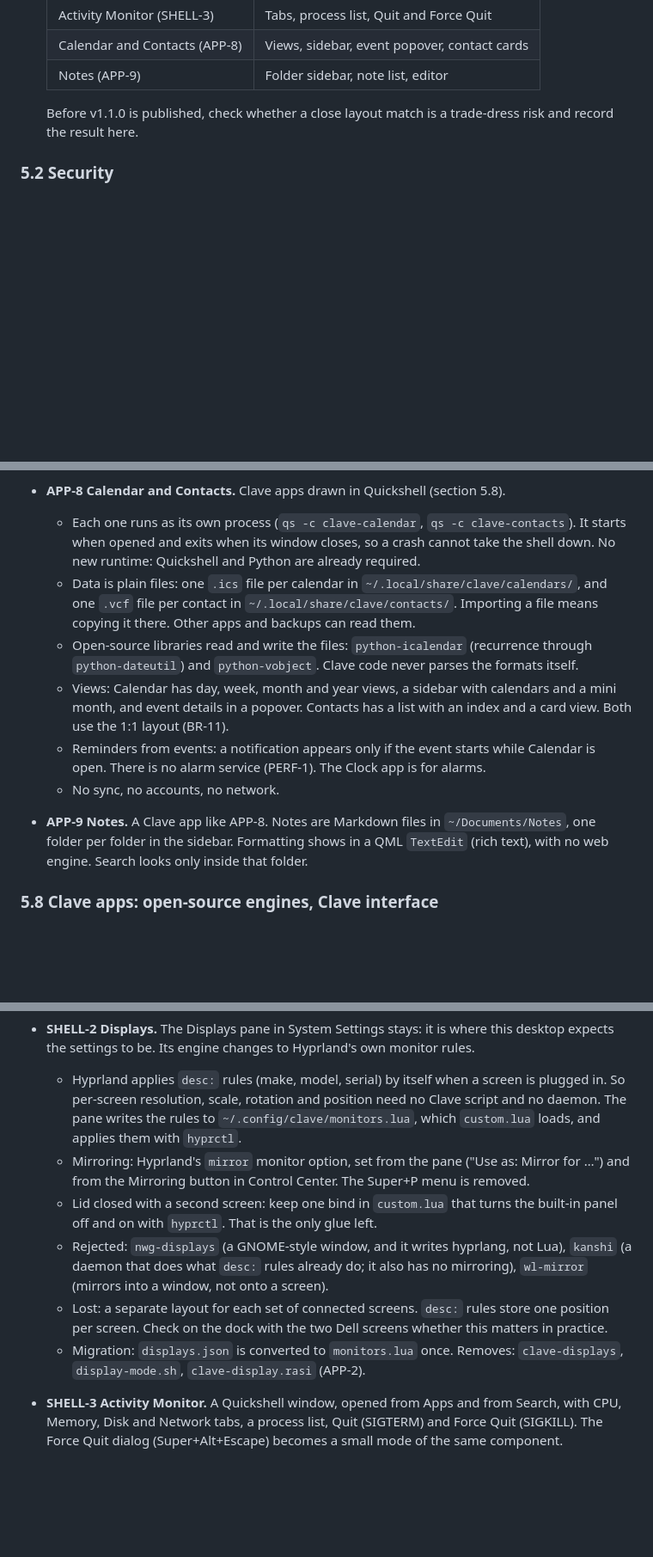
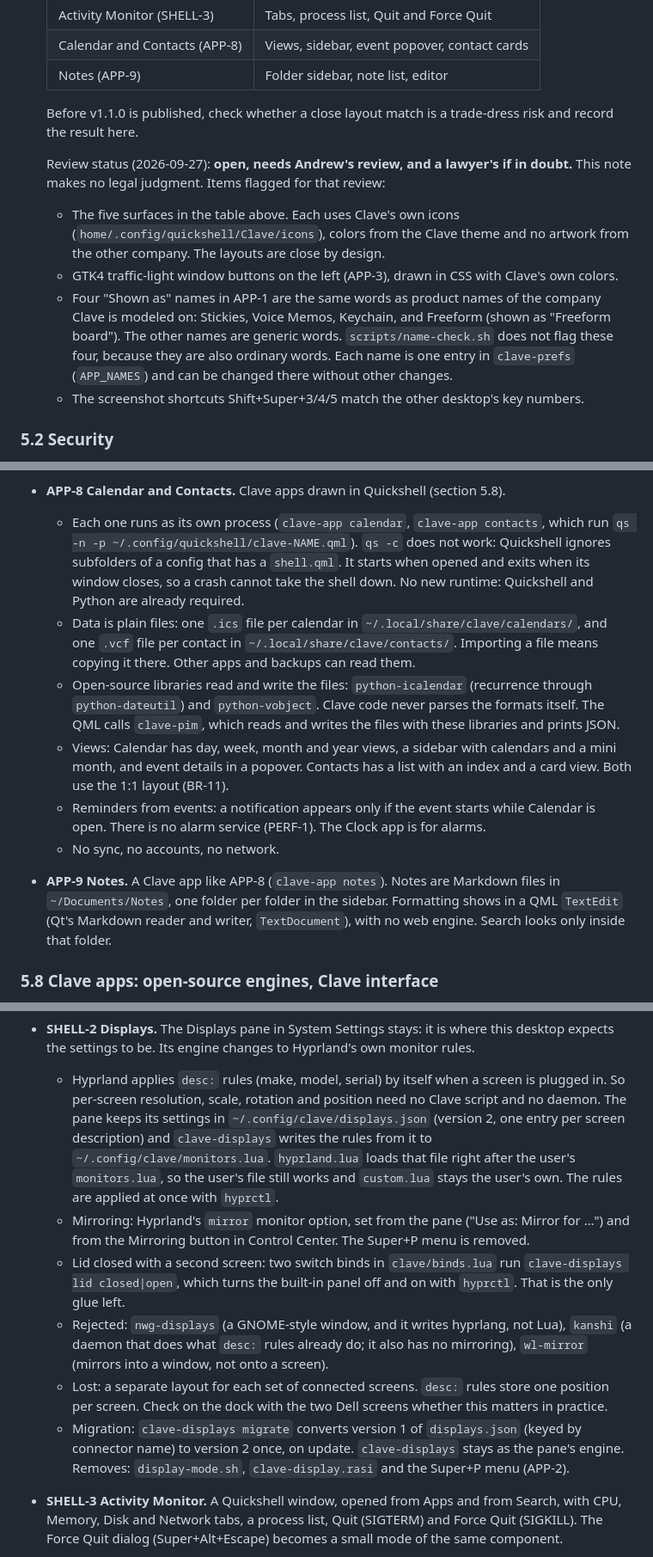
Before and after one commit to Andrew-most-likely/clave, a Markdown page: docs/PROJECT_PLAN.md, 3 parts joined by grey strips. Shown at 86% size. Drawn GitHub-style; blank space fills up the shorter version.

```diff
--- a/docs/PROJECT_PLAN.md
+++ b/docs/PROJECT_PLAN.md
@@ -128,6 +128,17 @@ name), the changelog, this plan, and the code for the migration (BR-9) and the p
   Before v1.1.0 is published, check whether a close layout match is a trade-dress risk and record the
   result here.
 
+  Review status (2026-09-27): **open, needs Andrew's review, and a lawyer's if in doubt.** This note makes
+  no legal judgment. Items flagged for that review:
+  - The five surfaces in the table above. Each uses Clave's own icons (`home/.config/quickshell/Clave/icons`),
+    colors from the Clave theme and no artwork from the other company. The layouts are close by design.
+  - GTK4 traffic-light window buttons on the left (APP-3), drawn in CSS with Clave's own colors.
+  - Four "Shown as" names in APP-1 are the same words as product names of the company Clave is modeled on:
+    Stickies, Voice Memos, Keychain, and Freeform (shown as "Freeform board"). The other names are generic
+    words. `scripts/name-check.sh` does not flag these four, because they are also ordinary words. Each
+    name is one entry in `clave-prefs` (`APP_NAMES`) and can be changed there without other changes.
+  - The screenshot shortcuts Shift+Super+3/4/5 match the other desktop's key numbers.
+
 ### 5.2 Security
 
 - **SEC-1 Hardened by default.** This is final. The installer installs the hardening layer unless the user
@@ -369,14 +394,16 @@ Quickshell on top of open-source libraries (section 5.8).
   PERF-2 after the clean-VM check.
 
 - **APP-8 Calendar and Contacts.** Clave apps drawn in Quickshell (section 5.8).
-  - Each one runs as its own process (`qs -c clave-calendar`, `qs -c clave-contacts`). It starts when
-    opened and exits when its window closes, so a crash cannot take the shell down. No new runtime:
+  - Each one runs as its own process (`clave-app calendar`, `clave-app contacts`, which run
+    `qs -n -p ~/.config/quickshell/clave-NAME.qml`). `qs -c` does not work: Quickshell ignores
+    subfolders of a config that has a `shell.qml`. It starts when opened and exits when its window closes, so a crash cannot take the shell down. No new runtime:
     Quickshell and Python are already required.
   - Data is plain files: one `.ics` file per calendar in `~/.local/share/clave/calendars/`, and one `.vcf`
     file per contact in `~/.local/share/clave/contacts/`. Importing a file means copying it there. Other apps
     and backups can read them.
   - Open-source libraries read and write the files: `python-icalendar` (recurrence through
-    `python-dateutil`) and `python-vobject`. Clave code never parses the formats itself.
+    `python-dateutil`) and `python-vobject`. Clave code never parses the formats itself. The QML calls
+    `clave-pim`, which reads and writes the files with these libraries and prints JSON.
   - Views: Calendar has day, week, month and year views, a sidebar with calendars and a mini month, and
     event details in a popover. Contacts has a list with an index and a card view. Both use the 1:1
     layout (BR-11).
@@ -384,9 +411,9 @@ Quickshell on top of open-source libraries (section 5.8).
     is no alarm service (PERF-1). The Clock app is for alarms.
   - No sync, no accounts, no network.
 
-- **APP-9 Notes.** A Clave app like APP-8. Notes are Markdown files in `~/Documents/Notes`, one folder per
-  folder in the sidebar. Formatting shows in a QML `TextEdit` (rich text), with no web engine. Search looks
-  only inside that folder.
+- **APP-9 Notes.** A Clave app like APP-8 (`clave-app notes`). Notes are Markdown files in
+  `~/Documents/Notes`, one folder per folder in the sidebar. Formatting shows in a QML `TextEdit` (Qt's
+  Markdown reader and writer, `TextDocument`), with no web engine. Search looks only inside that folder.
 
 ### 5.8 Clave apps: open-source engines, Clave interface
 
@@ -413,19 +440,22 @@ a shell.
   settings to be. Its engine changes to Hyprland's own monitor rules.
   - Hyprland applies `desc:` rules (make, model, serial) by itself when a screen is plugged in. So
     per-screen resolution, scale, rotation and position need no Clave script and no daemon. The pane
-    writes the rules to `~/.config/clave/monitors.lua`, which `custom.lua` loads, and applies them
-    with `hyprctl`.
+    keeps its settings in `~/.config/clave/displays.json` (version 2, one entry per screen description)
+    and `clave-displays` writes the rules from it to `~/.config/clave/monitors.lua`. `hyprland.lua` loads
+    that file right after the user's `monitors.lua`, so the user's file still works and `custom.lua`
+    stays the user's own. The rules are applied at once with `hyprctl`.
   - Mirroring: Hyprland's `mirror` monitor option, set from the pane ("Use as: Mirror for …") and from the
     Mirroring button in Control Center. The Super+P menu is removed.
-  - Lid closed with a second screen: keep one bind in `custom.lua` that turns the built-in panel off and on
-    with `hyprctl`. That is the only glue left.
+  - Lid closed with a second screen: two switch binds in `clave/binds.lua` run `clave-displays lid
+    closed|open`, which turns the built-in panel off and on with `hyprctl`. That is the only glue left.
   - Rejected: `nwg-displays` (a GNOME-style window, and it writes hyprlang, not Lua), `kanshi` (a daemon
     that does what `desc:` rules already do; it also has no mirroring), `wl-mirror` (mirrors into a
     window, not onto a screen).
   - Lost: a separate layout for each set of connected screens. `desc:` rules store one position per screen.
     Check on the dock with the two Dell screens whether this matters in practice.
-  - Migration: `displays.json` is converted to `monitors.lua` once. Removes: `clave-displays`,
-    `display-mode.sh`, `clave-display.rasi` (APP-2).
+  - Migration: `clave-displays migrate` converts version 1 of `displays.json` (keyed by connector name)
+    to version 2 once, on update. `clave-displays` stays as the pane's engine. Removes: `display-mode.sh`,
+    `clave-display.rasi` and the Super+P menu (APP-2).
 
 - **SHELL-3 Activity Monitor.** A Quickshell window, opened from Apps and from Search, with CPU, Memory,
   Disk and Network tabs, a process list, Quit (SIGTERM) and Force Quit (SIGKILL). The Force Quit dialog
```
Also changed, not shown: other parts of docs/PROJECT_PLAN.md (+57 -15 lines), CHANGELOG.md (+3 -0 lines).
